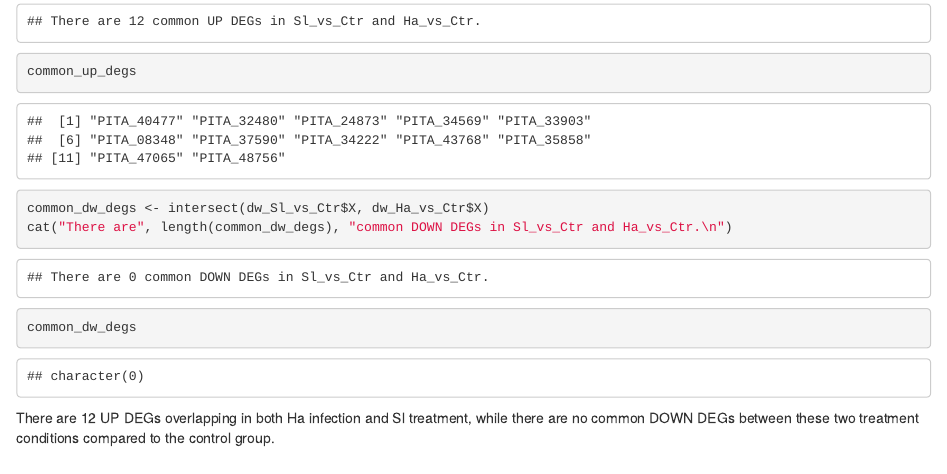
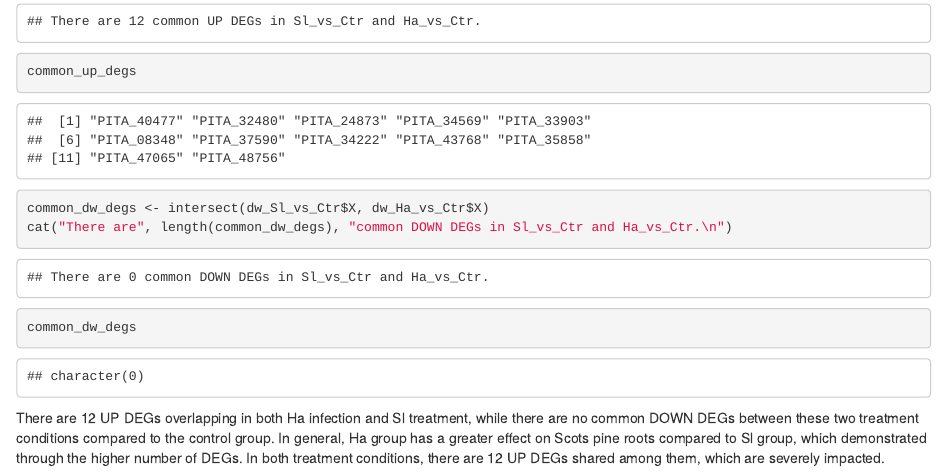
Before and after one commit to h-kimvy/RNAseq, an R Markdown document (index.Rmd): the page in a window 1100 px wide, from 520 px down. The pictures show the output file index.html that the author committed with the source, opened offline.

Commit message:
Add files via upload

````diff
--- a/index.Rmd
+++ b/index.Rmd
@@ -467,3 +467,4 @@ cat("There are", length(common_dw_degs), "common DOWN DEGs in Sl_vs_Ctr and Ha_v
 common_dw_degs
 ```
 There are 12 UP DEGs overlapping in both Ha infection and Sl treatment, while there are no common DOWN DEGs between these two treatment conditions compared to the control group.
+In general, Ha group has a greater effect on Scots pine roots compared to Sl group, which demonstrated through the higher number of DEGs. In both treatment conditions, there are 12 UP DEGs shared among them, which are severely impacted.
````
Also changed, not shown: index.html.
